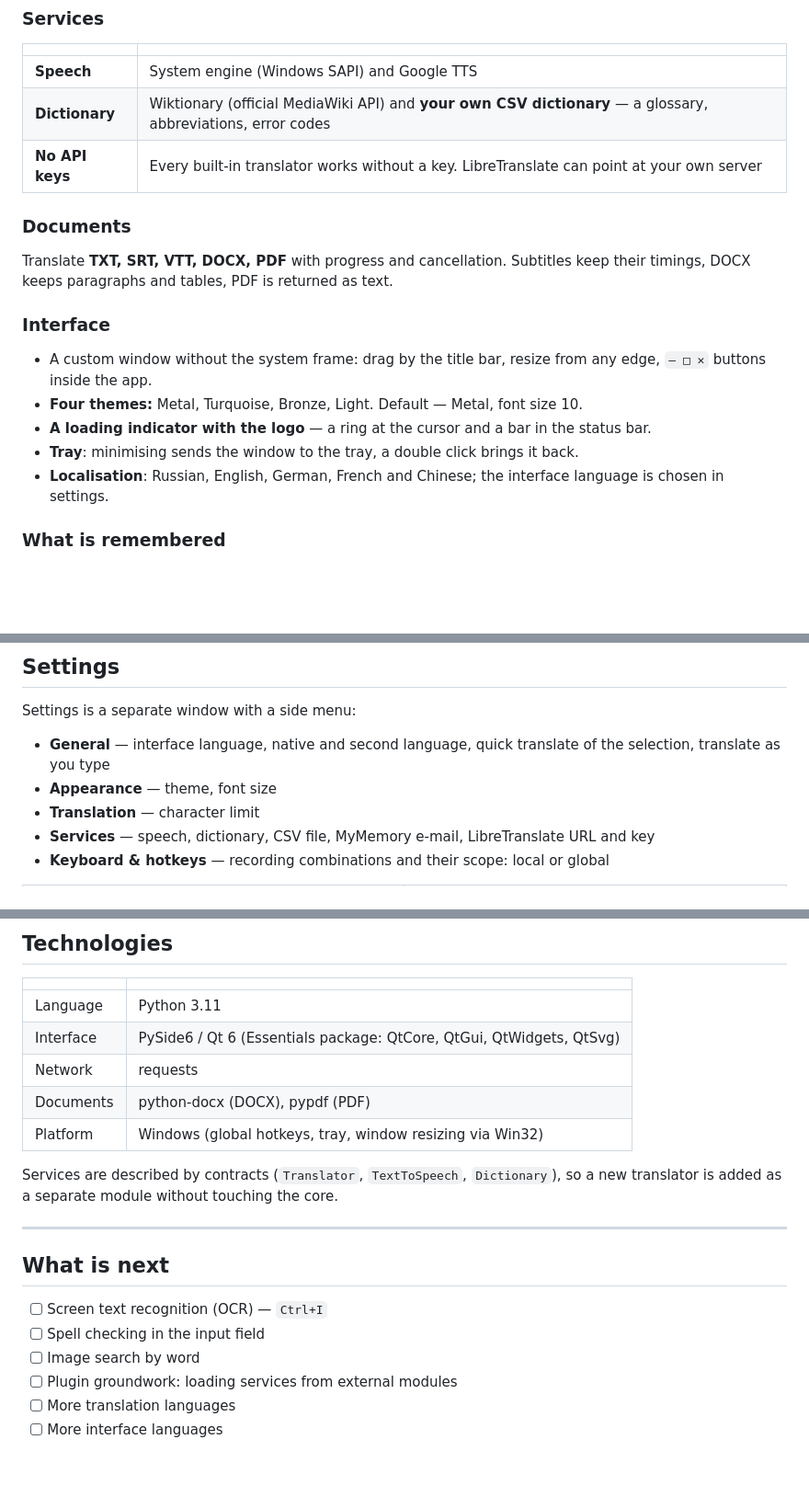
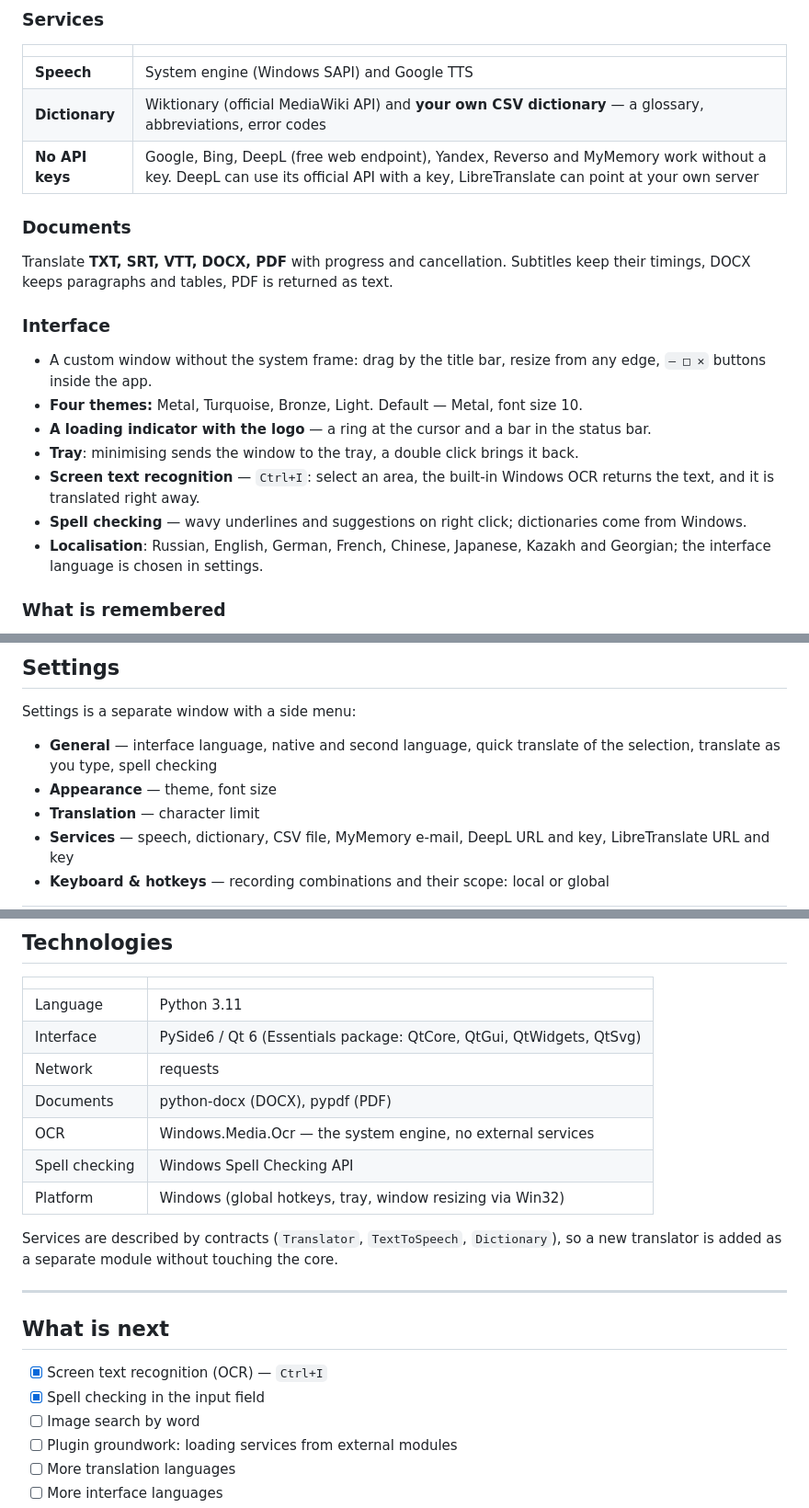
Before and after one commit to Awaynos/QTranslate-R, a Markdown page: README.en.md, 3 parts joined by grey strips. Shown at 92% size. Drawn GitHub-style; blank space fills up the shorter version.

```diff
--- a/README.en.md
+++ b/README.en.md
@@ -68,7 +69,7 @@ There are **no AI features inside**: no summarisation, no rewriting, no calls to
 |---|---|
 | **Speech** | System engine (Windows SAPI) and Google TTS |
 | **Dictionary** | Wiktionary (official MediaWiki API) and **your own CSV dictionary** — a glossary, abbreviations, error codes |
-| **No API keys** | Every built-in translator works without a key. LibreTranslate can point at your own server |
+| **No API keys** | Google, Bing, DeepL (free web endpoint), Yandex, Reverso and MyMemory work without a key. DeepL can use its official API with a key, LibreTranslate can point at your own server |
 
 ### Documents
 
@@ -81,7 +82,9 @@ Subtitles keep their timings, DOCX keeps paragraphs and tables, PDF is returned
 - **Four themes:** Metal, Turquoise, Bronze, Light. Default — Metal, font size 10.
 - **A loading indicator with the logo** — a ring at the cursor and a bar in the status bar.
 - **Tray**: minimising sends the window to the tray, a double click brings it back.
-- **Localisation**: Russian, English, German, French and Chinese; the interface language is chosen in settings.
+- **Screen text recognition** — `Ctrl+I`: select an area, the built-in Windows OCR returns the text, and it is translated right away.
+- **Spell checking** — wavy underlines and suggestions on right click; dictionaries come from Windows.
+- **Localisation**: Russian, English, German, French, Chinese, Japanese, Kazakh and Georgian; the interface language is chosen in settings.
 
 ### What is remembered
 
@@ -144,10 +148,10 @@ All of them can be changed in **Settings → Keyboard & hotkeys**.
 
 Settings is a separate window with a side menu:
 
-- **General** — interface language, native and second language, quick translate of the selection, translate as you type
+- **General** — interface language, native and second language, quick translate of the selection, translate as you type, spell checking
 - **Appearance** — theme, font size
 - **Translation** — character limit
-- **Services** — speech, dictionary, CSV file, MyMemory e-mail, LibreTranslate URL and key
+- **Services** — speech, dictionary, CSV file, MyMemory e-mail, DeepL URL and key, LibreTranslate URL and key
 - **Keyboard & hotkeys** — recording combinations and their scope: local or global
 
 <div align="center">
@@ -210,6 +214,8 @@ run.py          entry point
 | Interface | PySide6 / Qt 6 (Essentials package: QtCore, QtGui, QtWidgets, QtSvg) |
 | Network | requests |
 | Documents | python-docx (DOCX), pypdf (PDF) |
+| OCR | Windows.Media.Ocr — the system engine, no external services |
+| Spell checking | Windows Spell Checking API |
 | Platform | Windows (global hotkeys, tray, window resizing via Win32) |
 
 Services are described by contracts (`Translator`, `TextToSpeech`, `Dictionary`), so a new translator is added as a separate module without touching the core.
@@ -218,8 +224,8 @@ Services are described by contracts (`Translator`, `TextToSpeech`, `Dictionary`)
 
 ## What is next
 
-- [ ] Screen text recognition (OCR) — `Ctrl+I`
-- [ ] Spell checking in the input field
+- [x] Screen text recognition (OCR) — `Ctrl+I`
+- [x] Spell checking in the input field
 - [ ] Image search by word
 - [ ] Plugin groundwork: loading services from external modules
 - [ ] More translation languages
```
Also changed, not shown: other parts of README.en.md (+5 -3 lines), README.md (+15 -9 lines).
